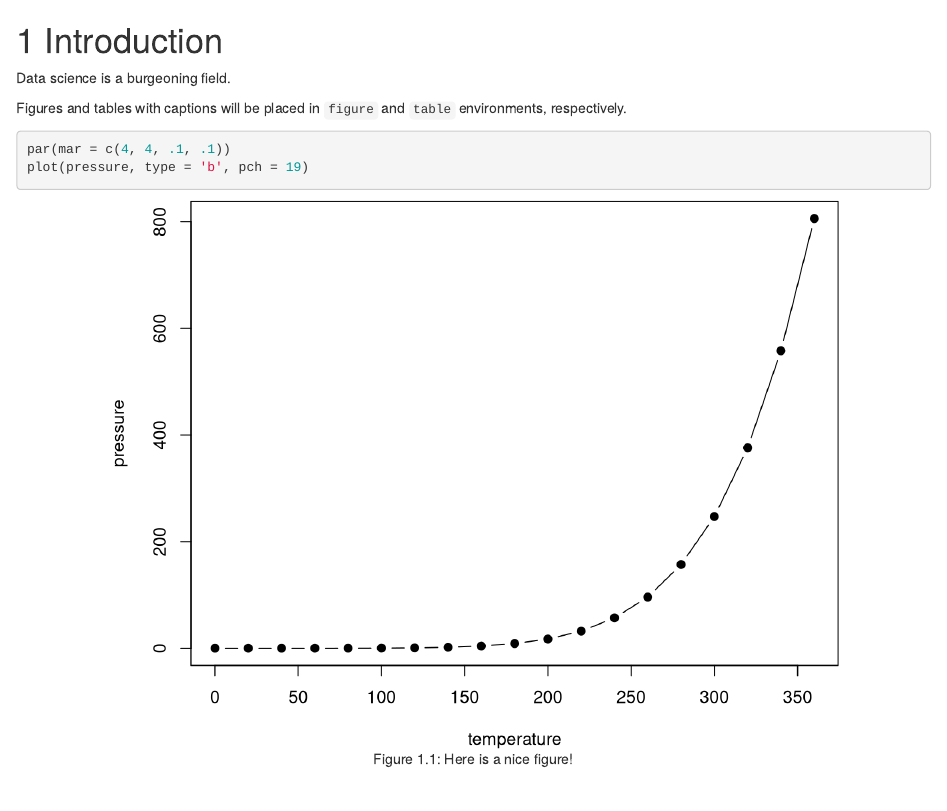
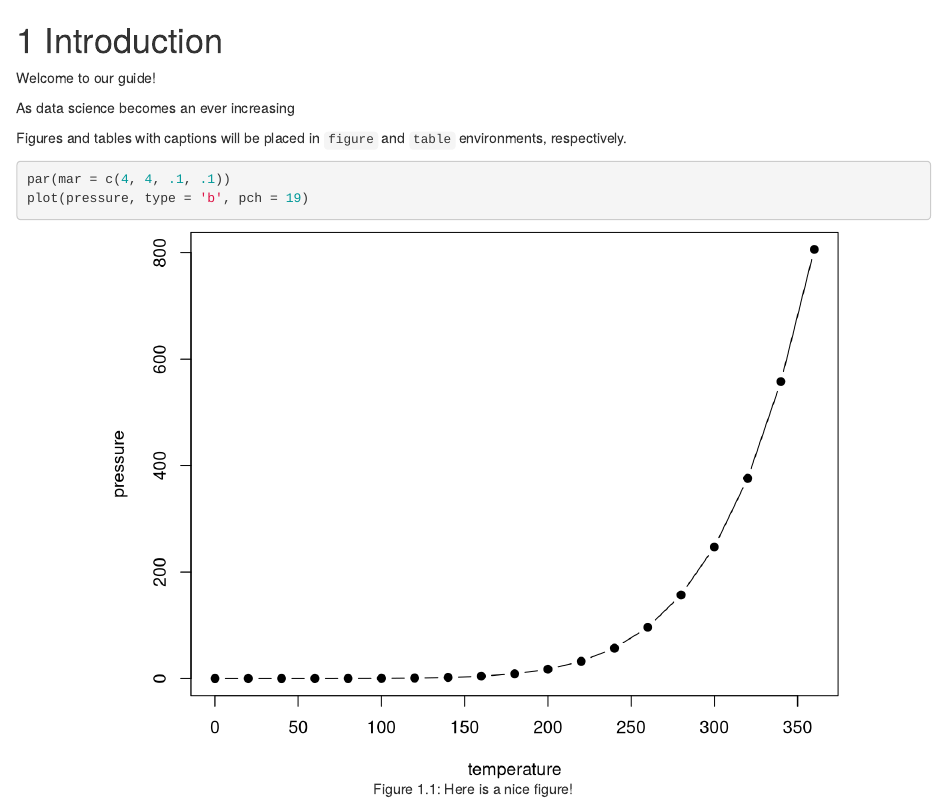
Before and after one commit to jackrcole/CMSC-320-Final-Project, an R Markdown document (01-intro.Rmd): the page in a window 1100 px wide, from its top. Rendered offline with R 4.5, knitr and Pandoc, with nearby package versions; drawn as R Markdown's standard HTML page in place of the format the file asks for.

Commit message:
Update 01-intro.Rmd

```diff
--- a/01-intro.Rmd
+++ b/01-intro.Rmd
@@ -1,6 +1,8 @@
 # Introduction {#intro}
 
-Data science is a burgeoning field.
+Welcome to our guide!
+
+As data science becomes an ever increasing
 
 Figures and tables with captions will be placed in `figure` and `table` environments, respectively.
 
```
